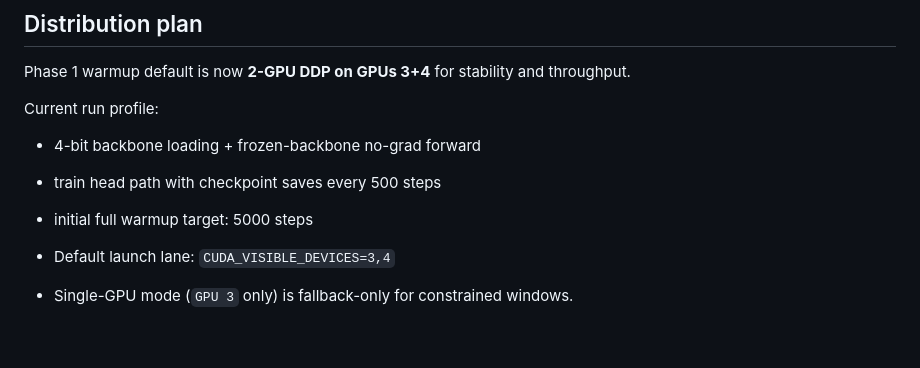
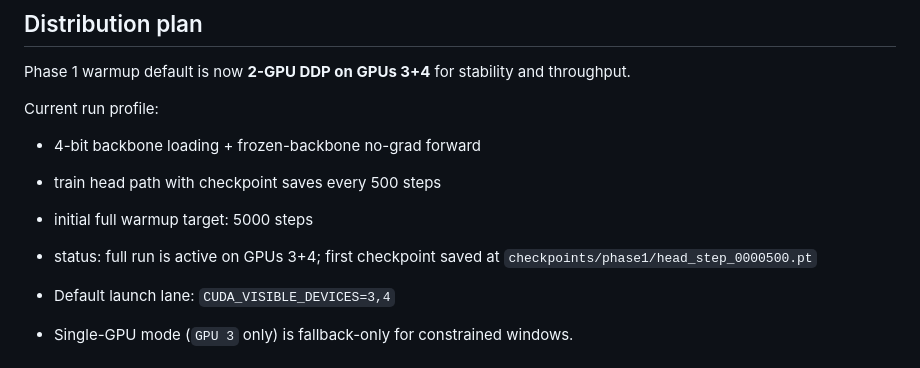
Before and after one commit to nate-walter/GemmPali, a Markdown page: README.md, the part around the change. Rendered like a GitHub page; blank space fills up the shorter version.

Commit message:
docs: update phase1 full-run status and checkpoint progress

```diff
--- a/README.md
+++ b/README.md
@@ -67,6 +67,7 @@ Current run profile:
 - 4-bit backbone loading + frozen-backbone no-grad forward
 - train head path with checkpoint saves every 500 steps
 - initial full warmup target: 5000 steps
+- status: full run is active on GPUs 3+4; first checkpoint saved at `checkpoints/phase1/head_step_0000500.pt`
 
 - Default launch lane: `CUDA_VISIBLE_DEVICES=3,4`
 - Single-GPU mode (`GPU 3` only) is fallback-only for constrained windows.
```
Also changed, not shown: CHECKLIST.md (+1 -1 lines).
